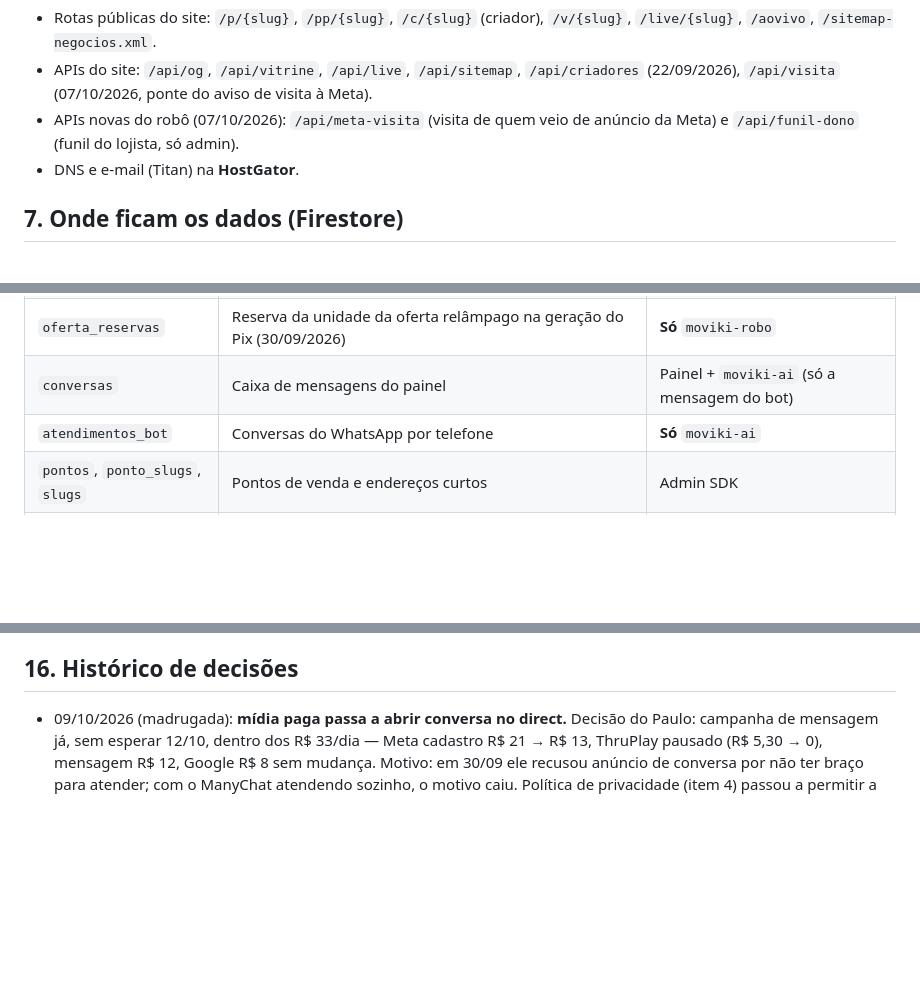
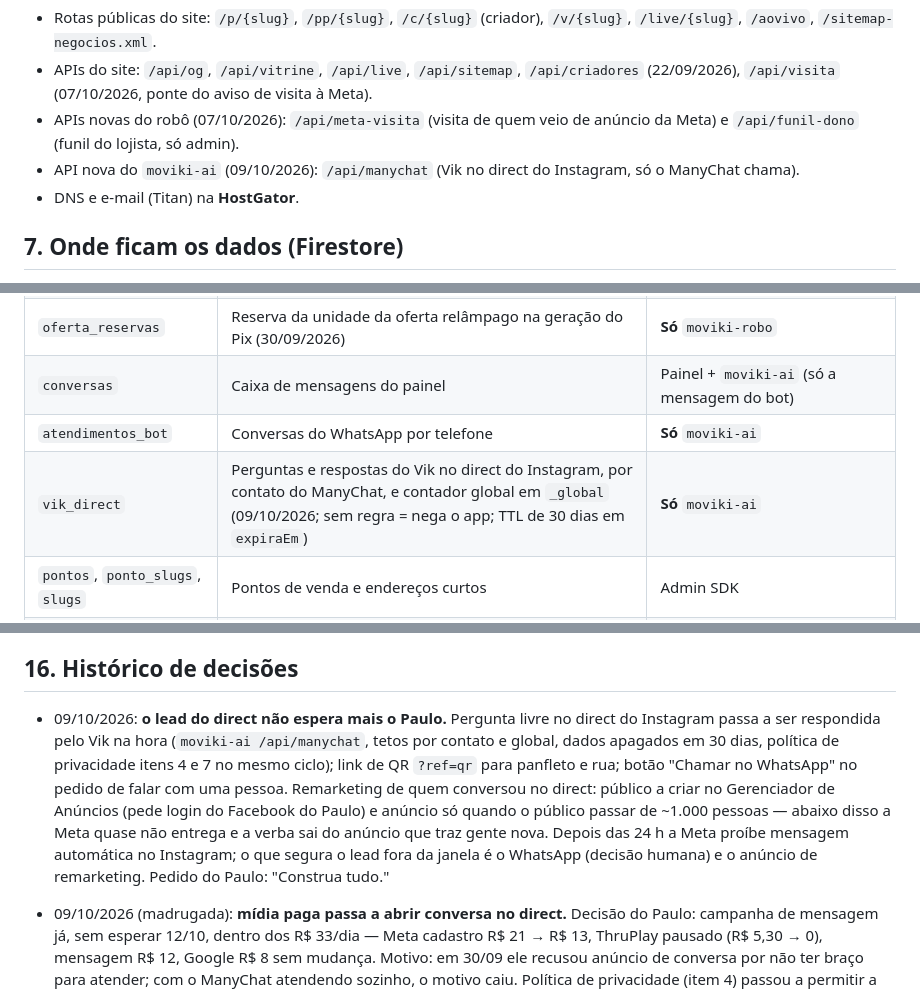
Before and after one commit to eikosistemas-pj/moviki-robo, a Markdown page: CLAUDE.md, 3 parts joined by grey strips. Drawn GitHub-style; blank space fills up the shorter version.

```diff
--- a/CLAUDE.md
+++ b/CLAUDE.md
@@ -102,6 +103,7 @@ Este arquivo é lido pelo Claude Code no início de toda sessão. Ele vale para
 - Rotas públicas do site: `/p/{slug}`, `/pp/{slug}`, `/c/{slug}` (criador), `/v/{slug}`, `/live/{slug}`, `/aovivo`, `/sitemap-negocios.xml`.
 - APIs do site: `/api/og`, `/api/vitrine`, `/api/live`, `/api/sitemap`, `/api/criadores` (22/09/2026), `/api/visita` (07/10/2026, ponte do aviso de visita à Meta).
 - APIs novas do robô (07/10/2026): `/api/meta-visita` (visita de quem veio de anúncio da Meta) e `/api/funil-dono` (funil do lojista, só admin).
+- API nova do `moviki-ai` (09/10/2026): `/api/manychat` (Vik no direct do Instagram, só o ManyChat chama).
 - DNS e e-mail (Titan) na **HostGator**.
 
 ## 7. Onde ficam os dados (Firestore)
@@ -123,6 +125,7 @@ As **regras do Firestore e do Storage** ficam versionadas em `moviki-app/firebas
 | `oferta_reservas` | Reserva da unidade da oferta relâmpago na geração do Pix (30/09/2026) | **Só** `moviki-robo` |
 | `conversas` | Caixa de mensagens do painel | Painel + `moviki-ai` (só a mensagem do bot) |
 | `atendimentos_bot` | Conversas do WhatsApp por telefone | **Só** `moviki-ai` |
+| `vik_direct` | Perguntas e respostas do Vik no direct do Instagram, por contato do ManyChat, e contador global em `_global` (09/10/2026; sem regra = nega o app; TTL de 30 dias em `expiraEm`) | **Só** `moviki-ai` |
 | `pontos`, `ponto_slugs`, `slugs` | Pontos de venda e endereços curtos | Admin SDK |
 | `admins`, `configuracoes`, `sistema` | Controle interno | Admin SDK |
 | `checkout_contas`, `faturamento`, `recebimento` | Cobrança e recebimento | **Só** `moviki-robo` |
@@ -378,6 +382,7 @@ Como o time funciona:
 
 ## 16. Histórico de decisões
 
+- 09/10/2026: **o lead do direct não espera mais o Paulo.** Pergunta livre no direct do Instagram passa a ser respondida pelo Vik na hora (`moviki-ai /api/manychat`, tetos por contato e global, dados apagados em 30 dias, política de privacidade itens 4 e 7 no mesmo ciclo); link de QR `?ref=qr` para panfleto e rua; botão "Chamar no WhatsApp" no pedido de falar com uma pessoa. Remarketing de quem conversou no direct: público a criar no Gerenciador de Anúncios (pede login do Facebook do Paulo) e anúncio só quando o público passar de ~1.000 pessoas — abaixo disso a Meta quase não entrega e a verba sai do anúncio que traz gente nova. Depois das 24 h a Meta proíbe mensagem automática no Instagram; o que segura o lead fora da janela é o WhatsApp (decisão humana) e o anúncio de remarketing. Pedido do Paulo: "Construa tudo."
 - 09/10/2026 (madrugada): **mídia paga passa a abrir conversa no direct.** Decisão do Paulo: campanha de mensagem já, sem esperar 12/10, dentro dos R$ 33/dia — Meta cadastro R$ 21 → R$ 13, ThruPlay pausado (R$ 5,30 → 0), mensagem R$ 12, Google R$ 8 sem mudança. Motivo: em 30/09 ele recusou anúncio de conversa por não ter braço para atender; com o ManyChat atendendo sozinho, o motivo caiu. Política de privacidade (item 4) passou a permitir a medição das etapas da conversa.
 - 09/10/2026: **o direct do Instagram deixa de ter beco sem saída.** Além do Funil LIVE, entraram: resposta automática de preço, resposta padrão para qualquer mensagem, agradecimento a quem marca o Moviki no story, quatro perguntas prontas no direct, gatilhos de compartilhamento no story e de comentário em live, mais 3 ramos (cosméticos, bebê, casa) e o lembrete de confirmar o e-mail 15 min depois do clique no cadastro — o funil do dono mostrou que 4 em cada 10 cadastros param na confirmação. No robô social, cartela falada "Comente LIVE" no fim dos reels e story extra "Responda LIVE" (só Instagram). Pedido do Paulo: "não deixar brecha nenhuma para o lead escapar".
 - 08/10/2026: **ManyChat entra como canal de conversão do Instagram.** Quem comenta, manda direct ou responde story com "LIVE" recebe em segundos o link da live de exemplo do ramo dele e o cadastro já com o ramo marcado — antes, comentário e direct dependiam do Paulo responder à mão, e o lead esfriava. Decisão do Paulo: plano Pro como custo fixo. Política de privacidade atualizada no mesmo pacote (itens 4 e 7).
```
Also changed, not shown: other parts of CLAUDE.md (+6 -4 lines).
